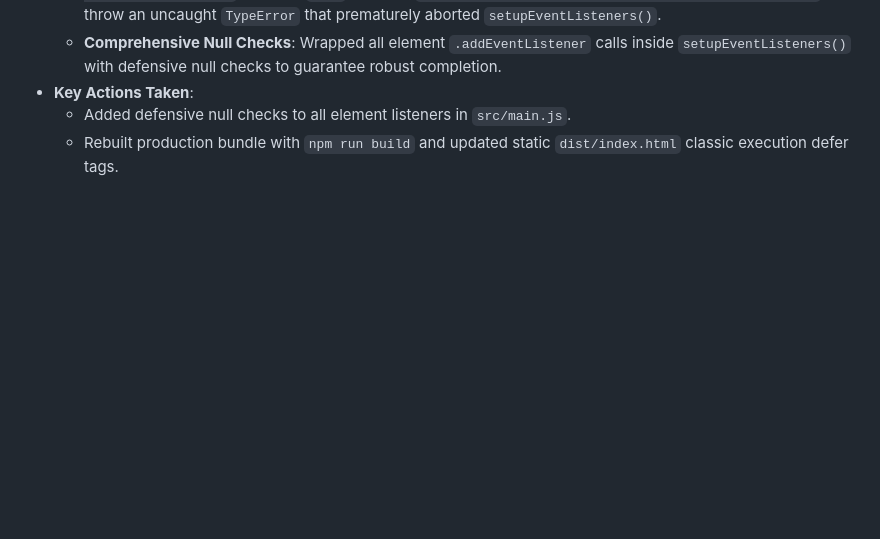
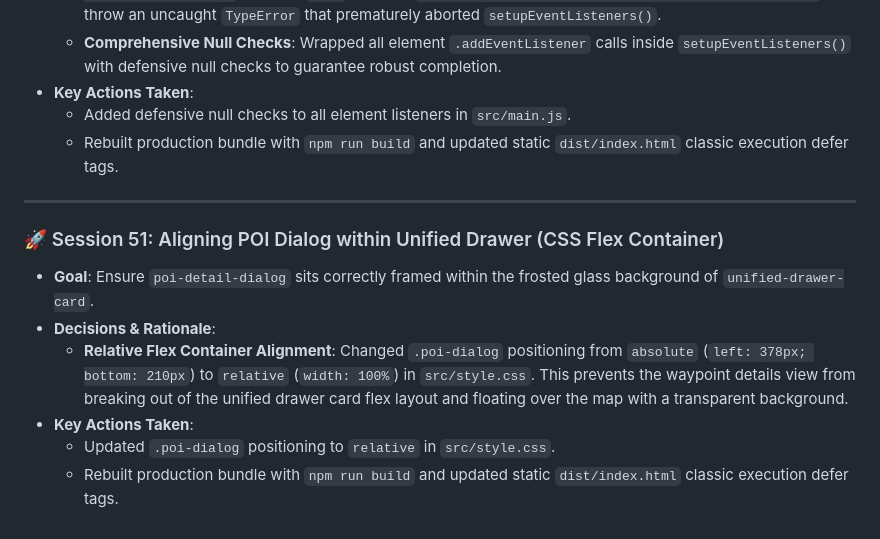
Before and after one commit to dkhawk/RuffTerrain, a Markdown page: BUILD_JOURNAL.md, the part around the change. Drawn GitHub-style; blank space fills up the shorter version.

Commit message:
docs(web): log session 51 flex container positioning to journal

```diff
--- a/BUILD_JOURNAL.md
+++ b/BUILD_JOURNAL.md
@@ -638,3 +638,13 @@ This journal records all design decisions, architecture patterns, development st
 *   **Key Actions Taken**:
     *   Added defensive null checks to all element listeners in `src/main.js`.
     *   Rebuilt production bundle with `npm run build` and updated static `dist/index.html` classic execution defer tags.
+
+---
+
+### 🚀 Session 51: Aligning POI Dialog within Unified Drawer (CSS Flex Container)
+*   **Goal**: Ensure `poi-detail-dialog` sits correctly framed within the frosted glass background of `unified-drawer-card`.
+*   **Decisions & Rationale**:
+    *   **Relative Flex Container Alignment**: Changed `.poi-dialog` positioning from `absolute` (`left: 378px; bottom: 210px`) to `relative` (`width: 100%`) in `src/style.css`. This prevents the waypoint details view from breaking out of the unified drawer card flex layout and floating over the map with a transparent background.
+*   **Key Actions Taken**:
+    *   Updated `.poi-dialog` positioning to `relative` in `src/style.css`.
+    *   Rebuilt production bundle with `npm run build` and updated static `dist/index.html` classic execution defer tags.
```
